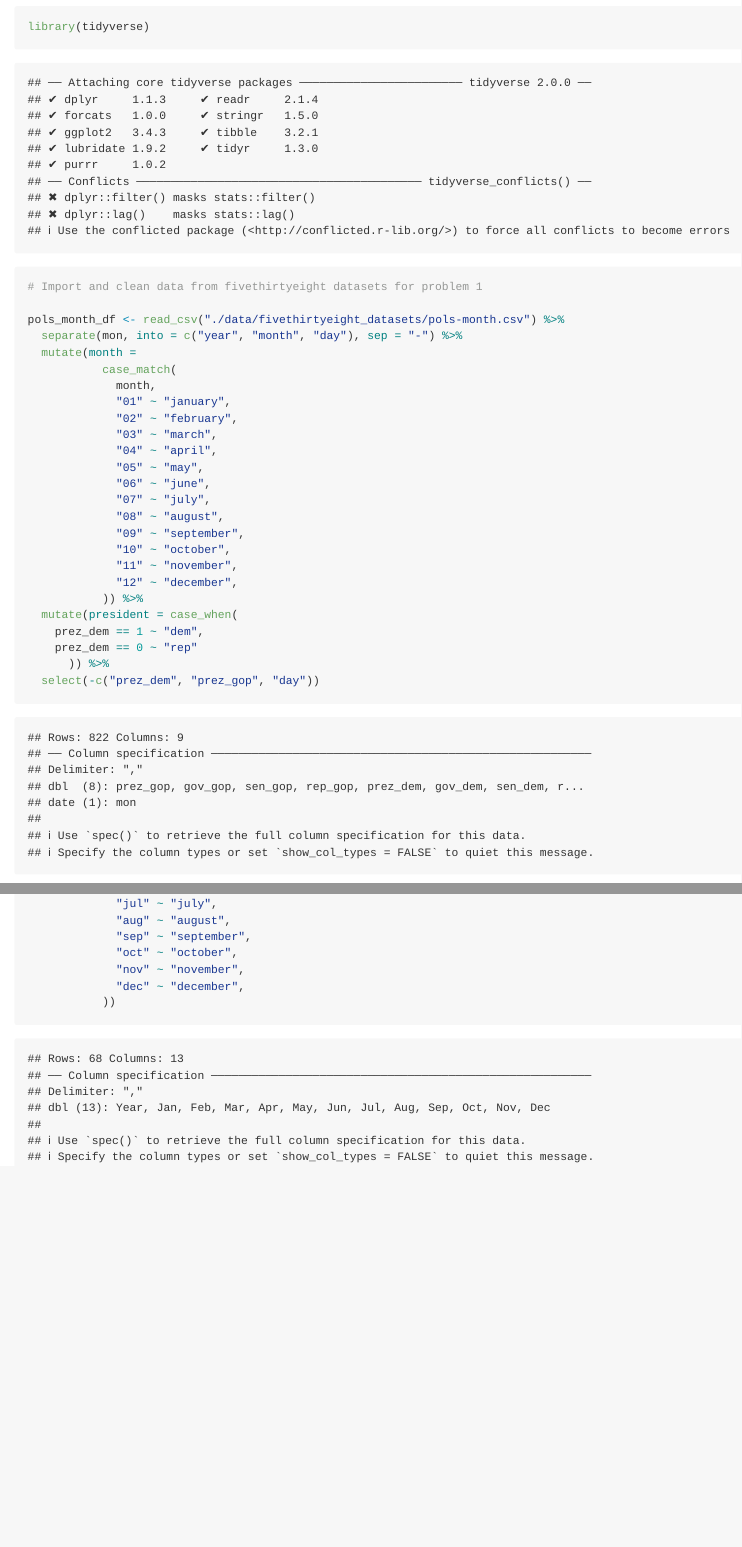
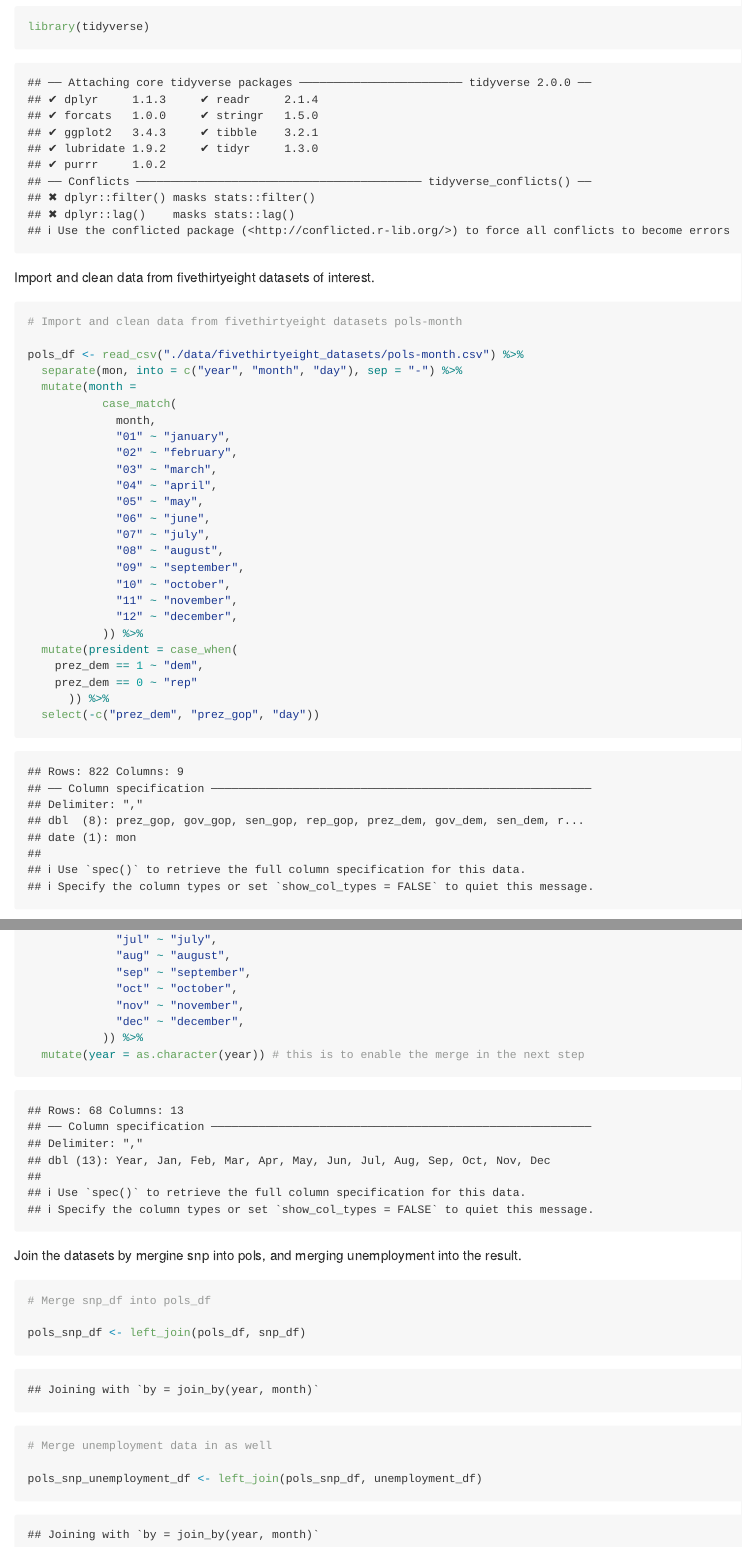
Before and after one commit to CLKuryla/p8105_hw2_clk2162, an R Markdown document (p8105_hw2_clk2162.Rmd): the page in a window 1100 px wide, from 210 px down, and a second part further down, joined at a grey line. The pictures show the output file p8105_hw2_clk2162.md that the author committed with the source, drawn offline in the style of GitHub; long lines of code are wrapped.

Commit message:
merge the snp and unemployment data into the pols df

````diff
--- a/p8105_hw2_clk2162.Rmd
+++ b/p8105_hw2_clk2162.Rmd
@@ -11,11 +11,13 @@ output: github_document
 library(tidyverse)
 ```
 
+Import and clean data from fivethirtyeight datasets of interest.
+
 ```{r}
 
-# Import and clean data from fivethirtyeight datasets for problem 1
+# Import and clean data from fivethirtyeight datasets pols-month
 
-pols_month_df <- read_csv("./data/fivethirtyeight_datasets/pols-month.csv") %>%
+pols_df <- read_csv("./data/fivethirtyeight_datasets/pols-month.csv") %>%
   separate(mon, into = c("year", "month", "day"), sep = "-") %>%
   mutate(month =
            case_match(
@@ -91,6 +93,21 @@ unemployment_df <- read_csv("./data/fivethirtyeight_datasets/unemployment.csv")
              "oct" ~ "october",
              "nov" ~ "november",
              "dec" ~ "december",
-           ))
+           )) %>%
+  mutate(year = as.character(year)) # this is to enable the merge in the next step
 
 ```
+
+Join the datasets by mergine snp into pols, and merging unemployment into the result.
+
+```{r}
+
+# Merge snp_df into pols_df
+
+pols_snp_df <- left_join(pols_df, snp_df)
+
+# Merge unemployment data in as well
+
+pols_snp_unemployment_df <- left_join(pols_snp_df, unemployment_df)
+
+```
````
Also changed, not shown: p8105_hw2_clk2162.md.
